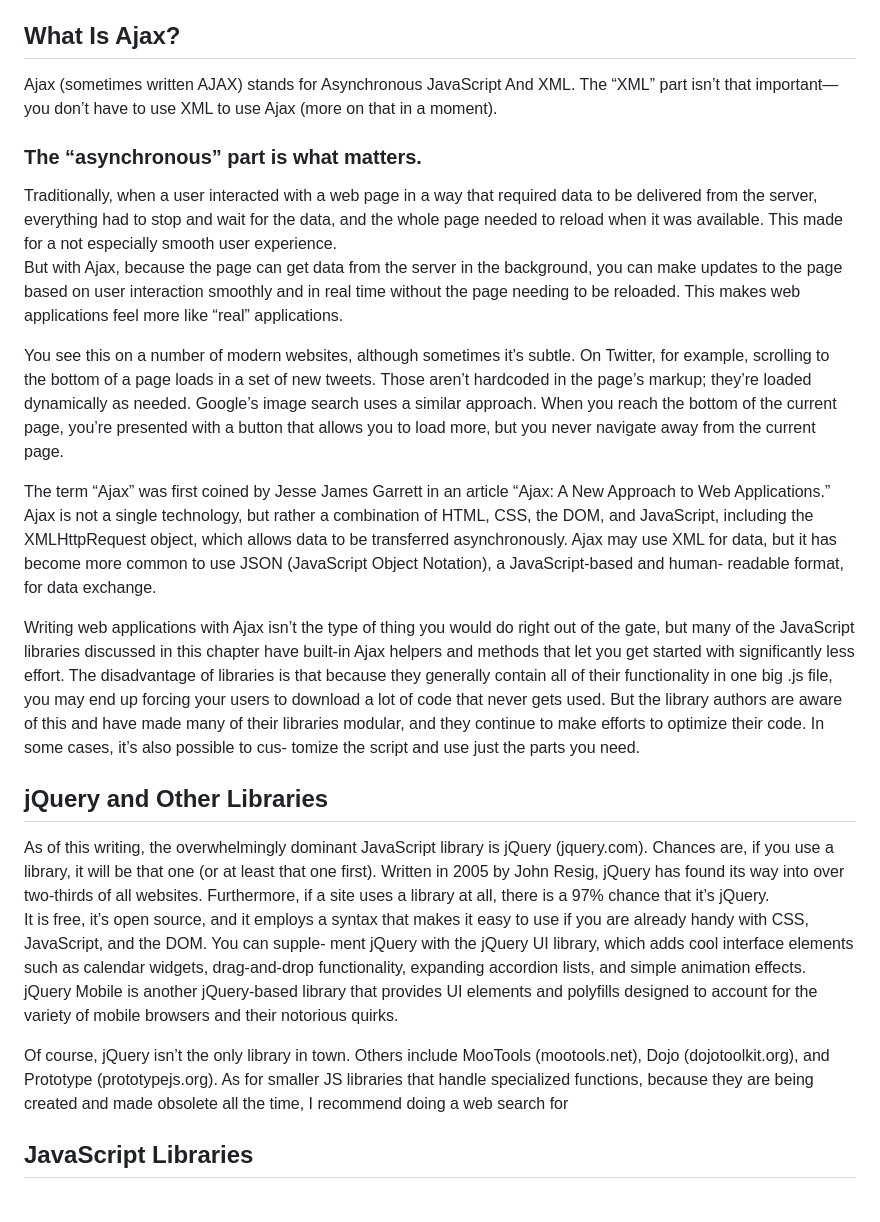
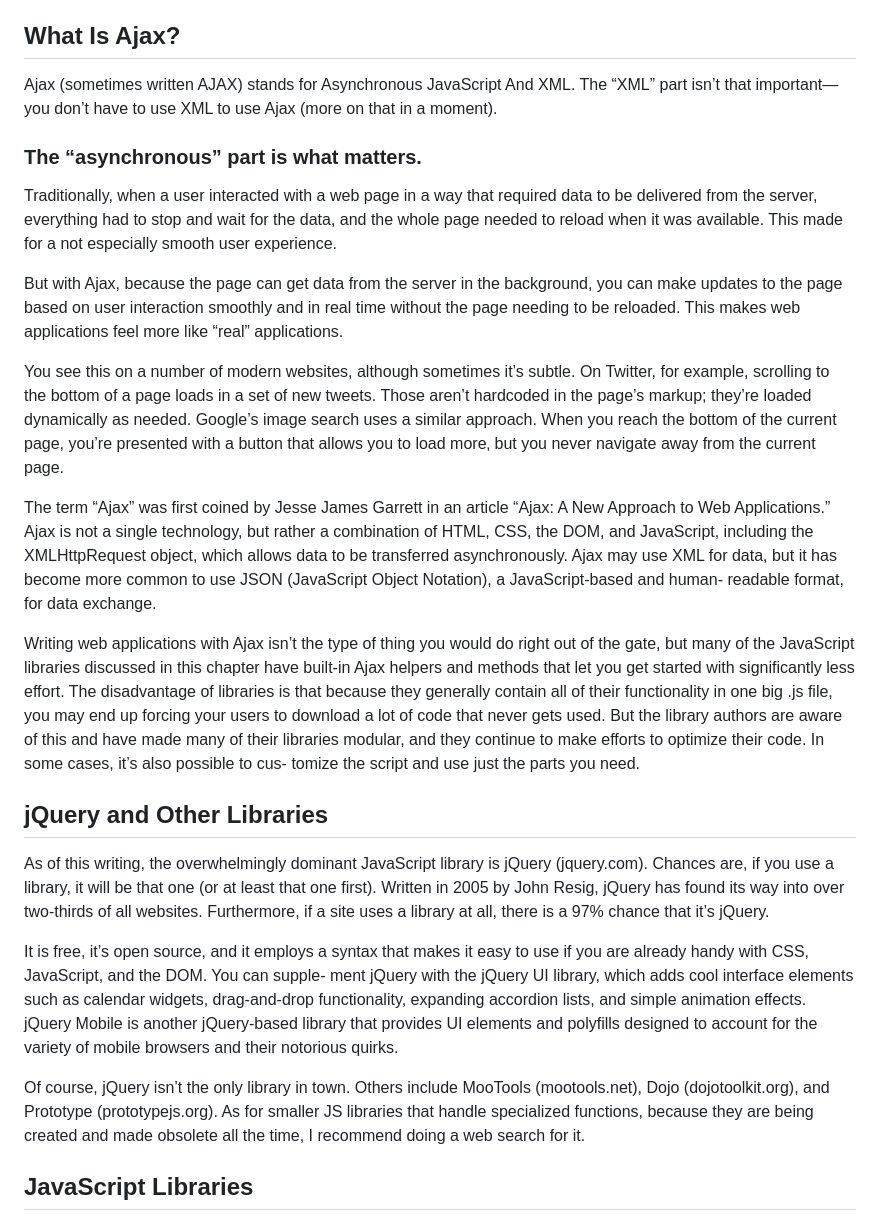
Before and after one commit to bbauska/libraries-and-frameworks, a Markdown page: README.md, the part around the change printed below. Rendered like a GitHub page.

```diff
--- a/README.md
+++ b/README.md
@@ -31,43 +31,43 @@ impact your development process and the quality of your applications:
 <!--~~~~~~~~~~~~~~~~~~~~~~~~~~~~~~~~~~~~~~~~~~~~~~~~~~~~~~~~~~~~~~~~~~~~~~~~~~~~~~~~~~~~~~~~~~~~-->
 <h2 id="ajax">What Is Ajax?</h2>
 <!--~~~~~~~~~~~~~~~~~~~~~~~~~~~~~~~~~~~~~~~~~~~~~~~~~~~~~~~~~~~~~~~~~~~~~~~~~~~~~~~~~~~~~~~~~~~~-->
-Ajax (sometimes written AJAX) stands for Asynchronous JavaScript And XML. The
+<p>Ajax (sometimes written AJAX) stands for Asynchronous JavaScript And XML. The
 “XML” part isn’t that important—you don’t have to use XML to use Ajax (more on
-that in a moment).
+that in a moment).</p>
 <!--~~~~~~~~~~~~~~~~~~~~~~~~~~~~~~~~~~~~~~~~~~-->
 <h3>The “asynchronous” part is what matters.</h3>
 <!--~~~~~~~~~~~~~~~~~~~~~~~~~~~~~~~~~~~~~~~~~~-->
-Traditionally, when a user interacted with a web page in a way
+<p>Traditionally, when a user interacted with a web page in a way
 that required data to be delivered from the server, everything
 had to stop and wait for the data, and the whole page needed
 to reload when it was available. This made for a not especially
-smooth user experience.
+smooth user experience.</p>
 
-But with Ajax, because the page can get data from the server
+<p>But with Ajax, because the page can get data from the server
 in the background, you can make updates to the page based
 on user interaction smoothly and in real time without the page
 needing to be reloaded. This makes web applications feel more
-like “real” applications.
+like “real” applications.</p>
 
-You see this on a number of modern websites, although
+<p>You see this on a number of modern websites, although
 sometimes it’s subtle. On Twitter, for example, scrolling to the
 bottom of a page loads in a set of new tweets. Those aren’t
 hardcoded in the page’s markup; they’re loaded dynamically as
 needed. Google’s image search uses a similar approach. When
 you reach the bottom of the current page, you’re presented with
 a button that allows you to load more‚ but you never navigate
-away from the current page.
+away from the current page.</p>
 
-The term “Ajax” was first coined by Jesse James Garrett in an
+<p>The term “Ajax” was first coined by Jesse James Garrett in an
 article “Ajax: A New Approach to Web Applications.” Ajax is not a
 single technology, but rather a combination of HTML, CSS, the
 DOM, and JavaScript, including the XMLHttpRequest object,
 which allows data to be transferred asynchronously. Ajax may
 use XML for data, but it has become more common to use JSON
 (JavaScript Object Notation), a JavaScript-based and human-
-readable format, for data exchange.
+readable format, for data exchange.</p>
 
-Writing web applications with Ajax isn’t the type of thing you
+<p>Writing web applications with Ajax isn’t the type of thing you
 would do right out of the gate, but many of the JavaScript
 libraries discussed in this chapter have built-in Ajax helpers and
 methods that let you get started with significantly less effort.
@@ -76,30 +76,28 @@ their functionality in one big .js file, you may end up forcing your users to
 download a lot of code that never gets used. But the library authors are aware
 of this and have made many of their libraries modular, and they continue to
 make efforts to optimize their code. In some cases, it’s also possible to cus-
-tomize the script and use just the parts you need.
-
+tomize the script and use just the parts you need.</p>
 <!--~~~~~~~~~~~~~~~~~~~~~~~~~~~~~~~~~~~~~~~~~~~~~~~~~~~~~~~~~~~~~~~~~~~~~~~~~~~~~~~~~~~~~~~~~~~~-->
 <h2 id="jquery">jQuery and Other Libraries</h2>
 <!--~~~~~~~~~~~~~~~~~~~~~~~~~~~~~~~~~~~~~~~~~~~~~~~~~~~~~~~~~~~~~~~~~~~~~~~~~~~~~~~~~~~~~~~~~~~~-->
-As of this writing, the overwhelmingly dominant JavaScript library is jQuery
+<p>As of this writing, the overwhelmingly dominant JavaScript library is jQuery
 (jquery.com). Chances are, if you use a library, it will be that one (or at least
 that one first). Written in 2005 by John Resig, jQuery has found its way into
 over two-thirds of all websites. Furthermore, if a site uses a library at all, there
-is a 97% chance that it’s jQuery.
+is a 97% chance that it’s jQuery.</p>
 
-It is free, it’s open source, and it employs a syntax that makes it easy to use if
+<p>It is free, it’s open source, and it employs a syntax that makes it easy to use if
 you are already handy with CSS, JavaScript, and the DOM. You can supple-
 ment jQuery with the jQuery UI library, which adds cool interface elements
 such as calendar widgets, drag-and-drop functionality, expanding accordion
 lists, and simple animation effects. jQuery Mobile is another jQuery-based
 library that provides UI elements and polyfills designed to account for the
-variety of mobile browsers and their notorious quirks.
+variety of mobile browsers and their notorious quirks.</p>
 
-Of course, jQuery isn’t the only library in town. Others include MooTools
+<p>Of course, jQuery isn’t the only library in town. Others include MooTools
 (mootools.net), Dojo (dojotoolkit.org), and Prototype (prototypejs.org). As for
 smaller JS libraries that handle specialized functions, because they are being
-created and made obsolete all the time, I recommend doing a web search for
-
+created and made obsolete all the time, I recommend doing a web search for it.</p>
 <!--~~~~~~~~~~~~~~~~~~~~~~~~~~~~~~~~~~~~~~~~~~~~~~~~~~~~~~~~~~~~~~~~~~~~~~~~~~~~~~~~~~~~~~~~~~~~-->
 <h2 id="js-libs">JavaScript Libraries</h2>
 <!--~~~~~~~~~~~~~~~~~~~~~~~~~~~~~~~~~~~~~~~~~~~~~~~~~~~~~~~~~~~~~~~~~~~~~~~~~~~~~~~~~~~~~~~~~~~~-->
```
Also changed, not shown: other parts of README.md (+67 -68 lines).
